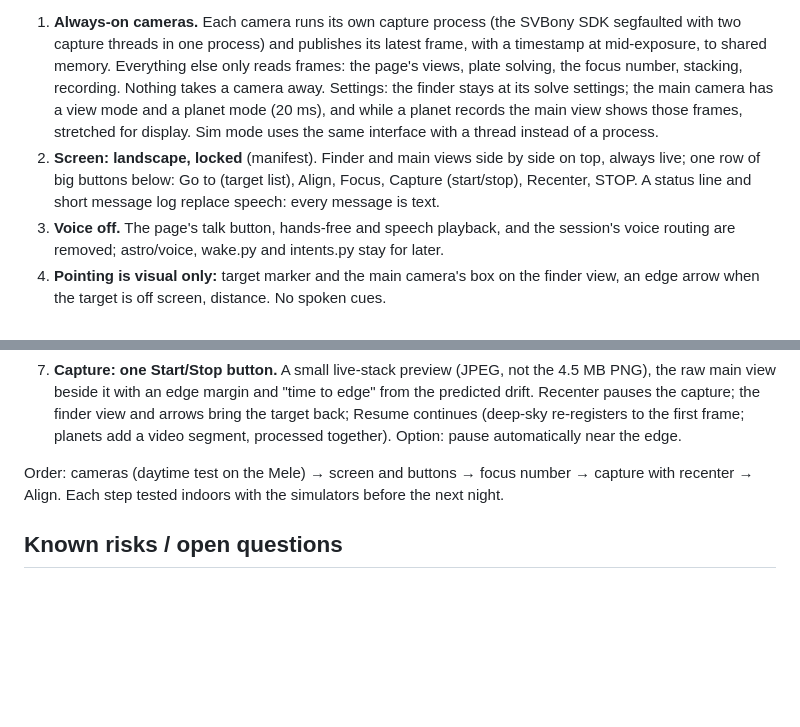
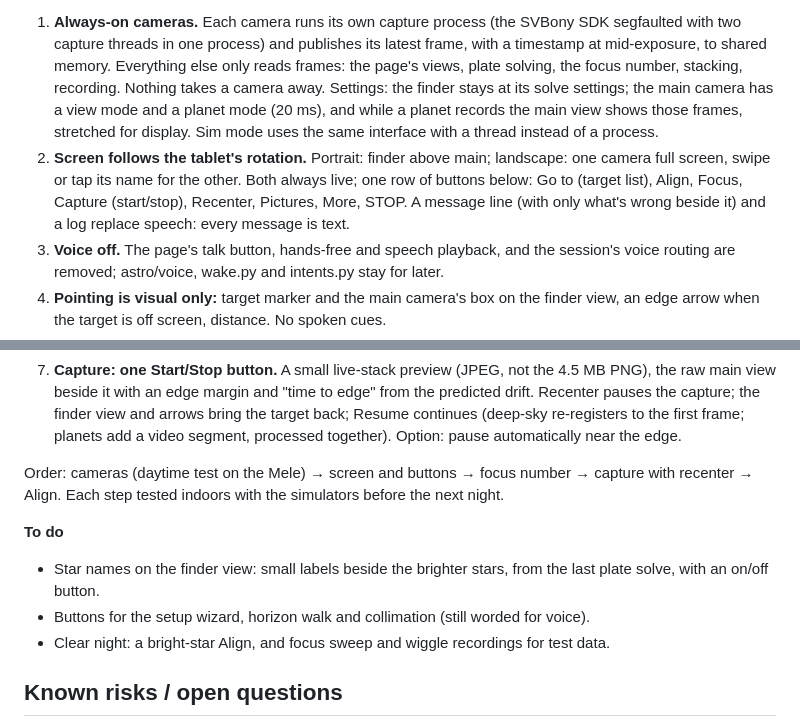
Before and after one commit to bryan631/astro, a Markdown page: docs/plan.md, 2 parts joined by grey strips. GitHub-like rendering; blank space fills up the shorter version.

Commit message:
Plan: screen follows rotation; to-do list (star names on the finder, voice-worded flows, clear-night tests)
Co-Authored-By: Claude Opus 5.5 <noreply@anthropic.com>

```diff
--- a/docs/plan.md
+++ b/docs/plan.md
@@ -181,9 +181,10 @@ a few buttons do the few jobs well, and both cameras are live at all times.
    finder stays at its solve settings; the main camera has a view mode and a planet mode (20 ms),
    and while a planet records the main view shows those frames, stretched for display. Sim mode
    uses the same interface with a thread instead of a process.
-2. **Screen: landscape, locked** (manifest). Finder and main views side by side on top, always
-   live; one row of big buttons below: Go to (target list), Align, Focus, Capture (start/stop),
-   Recenter, STOP. A status line and short message log replace speech: every message is text.
+2. **Screen follows the tablet's rotation.** Portrait: finder above main; landscape: one camera
+   full screen, swipe or tap its name for the other. Both always live; one row of buttons below:
+   Go to (target list), Align, Focus, Capture (start/stop), Recenter, Pictures, More, STOP. A
+   message line (with only what's wrong beside it) and a log replace speech: every message is text.
 3. **Voice off.** The page's talk button, hands-free and speech playback, and the session's voice
    routing are removed; astro/voice, wake.py and intents.py stay for later.
 4. **Pointing is visual only:** target marker and the main camera's box on the finder view, an
@@ -206,6 +207,12 @@ a few buttons do the few jobs well, and both cameras are live at all times.
 Order: cameras (daytime test on the Mele) → screen and buttons → focus number → capture with
 recenter → Align. Each step tested indoors with the simulators before the next night.
 
+**To do**
+- Star names on the finder view: small labels beside the brighter stars, from the last plate
+  solve, with an on/off button.
+- Buttons for the setup wizard, horizon walk and collimation (still worded for voice).
+- Clear night: a bright-star Align, and focus sweep and wiggle recordings for test data.
+
 ## Known risks / open questions
 - SV705C Linux SDK stability (fallback: ZWO ASI585MC).
 - Azimuth encoder slips if the base's central bolt is loose (the disk turns with the base): keep it snug.
```
